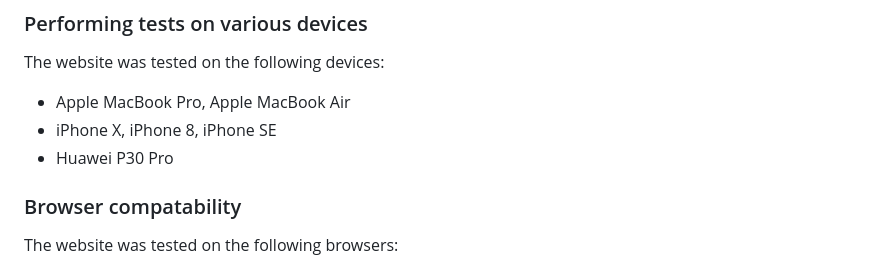
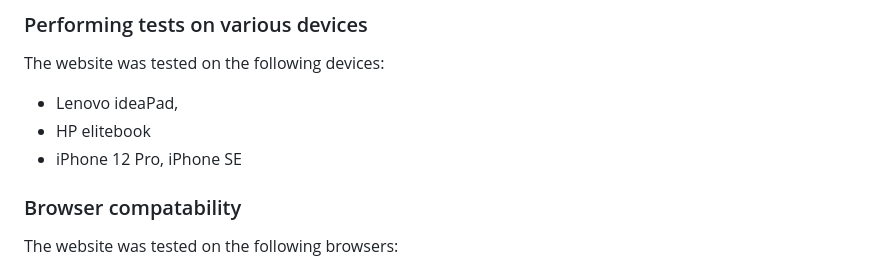
Before and after one commit to DeenAhmed/EKRoyals, a Markdown page: README.md, the part around one of its changes. Rendered like a GitHub page.

Commit message:
readme amendments

```diff
--- a/README.md
+++ b/README.md
@@ -178,9 +178,9 @@ The [W3C Jigsaw CSS Validation Service](https://jigsaw.w3.org/css-validator/) wa
 
 The website was tested on the following devices:
 
-- Apple MacBook Pro, Apple MacBook Air
-- iPhone X, iPhone 8, iPhone SE
-- Huawei P30 Pro
+- Lenovo ideaPad,
+- HP elitebook
+- iPhone 12 Pro, iPhone SE
 
 ### Browser compatability
 
```
Also changed, not shown: other parts of README.md (+1 -1 lines).
